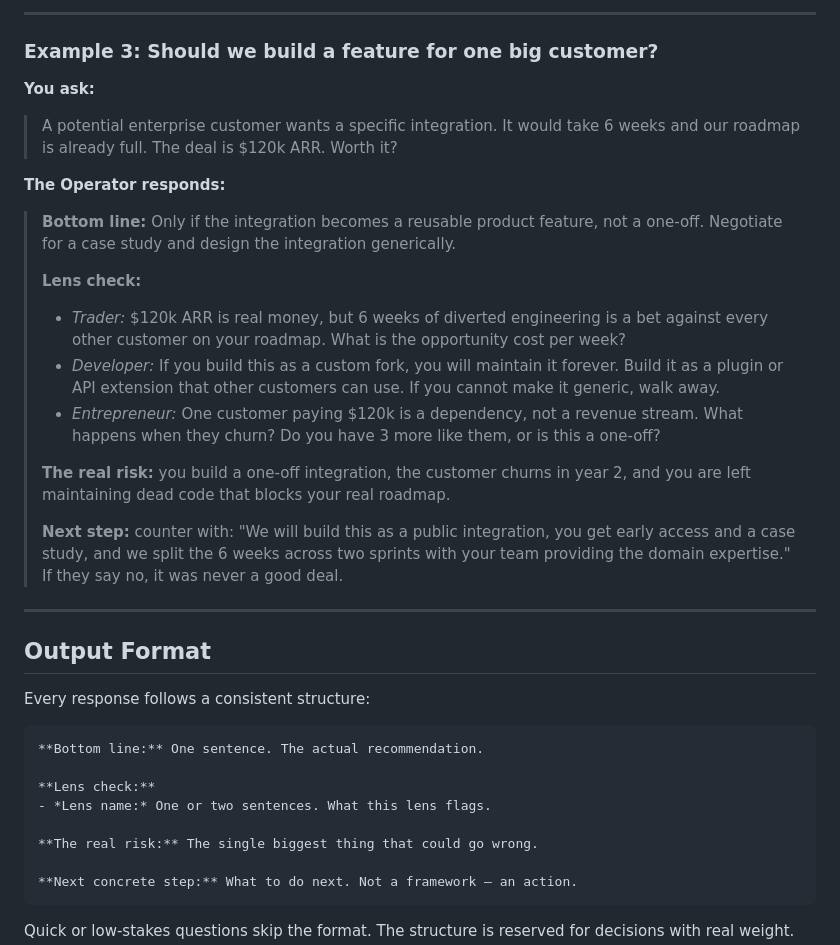
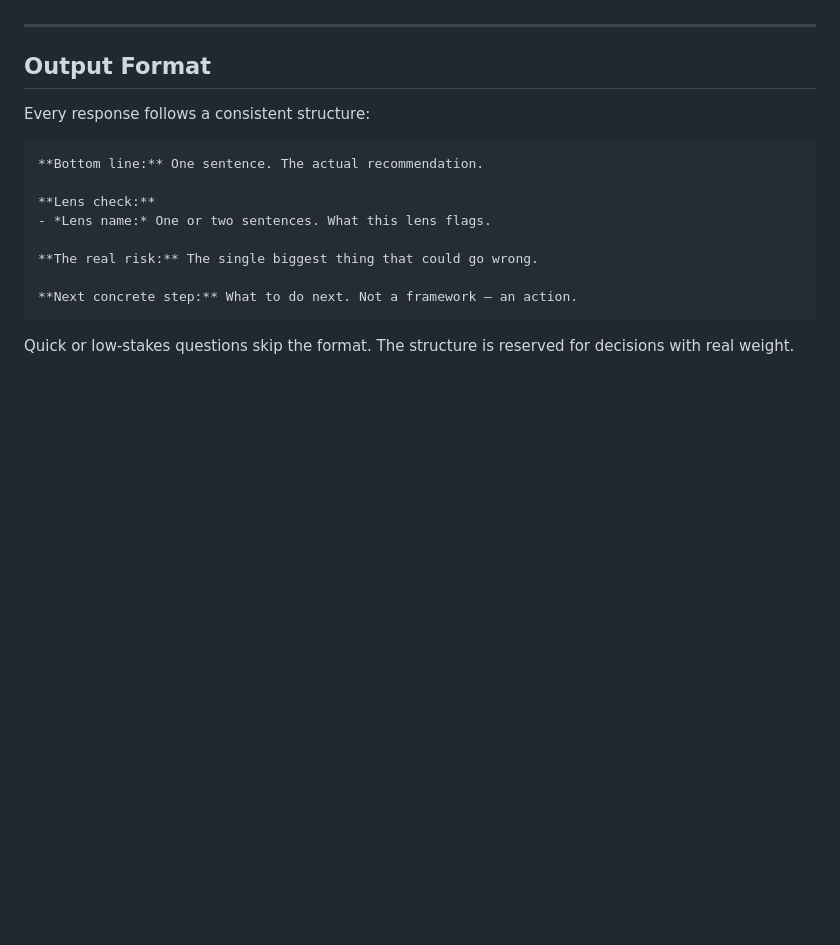
Before and after one commit to anas1412/the-operator-skill, a Markdown page: README.md, the part around one of its changes. GitHub-like rendering; blank space fills up the shorter version.

Commit message:
Remove examples from README

```diff
--- a/README.md
+++ b/README.md
@@ -91,22 +48,3 @@ Not every decision needs all six. The skill selects the relevant ones and tells
----
-
-### Example 3: Should we build a feature for one big customer?
-
-**You ask:**
-> A potential enterprise customer wants a specific integration. It would take 6 weeks and our roadmap is already full. The deal is $120k ARR. Worth it?
-
-**The Operator responds:**
-
-> **Bottom line:** Only if the integration becomes a reusable product feature, not a one-off. Negotiate for a case study and design the integration generically.
->
-> **Lens check:**
-> - *Trader:* $120k ARR is real money, but 6 weeks of diverted engineering is a bet against every other customer on your roadmap. What is the opportunity cost per week?
-> - *Developer:* If you build this as a custom fork, you will maintain it forever. Build it as a plugin or API extension that other customers can use. If you cannot make it generic, walk away.
-> - *Entrepreneur:* One customer paying $120k is a dependency, not a revenue stream. What happens when they churn? Do you have 3 more like them, or is this a one-off?
->
-> **The real risk:** you build a one-off integration, the customer churns in year 2, and you are left maintaining dead code that blocks your real roadmap.
->
-> **Next step:** counter with: "We will build this as a public integration, you get early access and a case study, and we split the 6 weeks across two sprints with your team providing the domain expertise." If they say no, it was never a good deal.
 
 ---
 
```
Also changed, not shown: other parts of README.md (+0 -43 lines).
